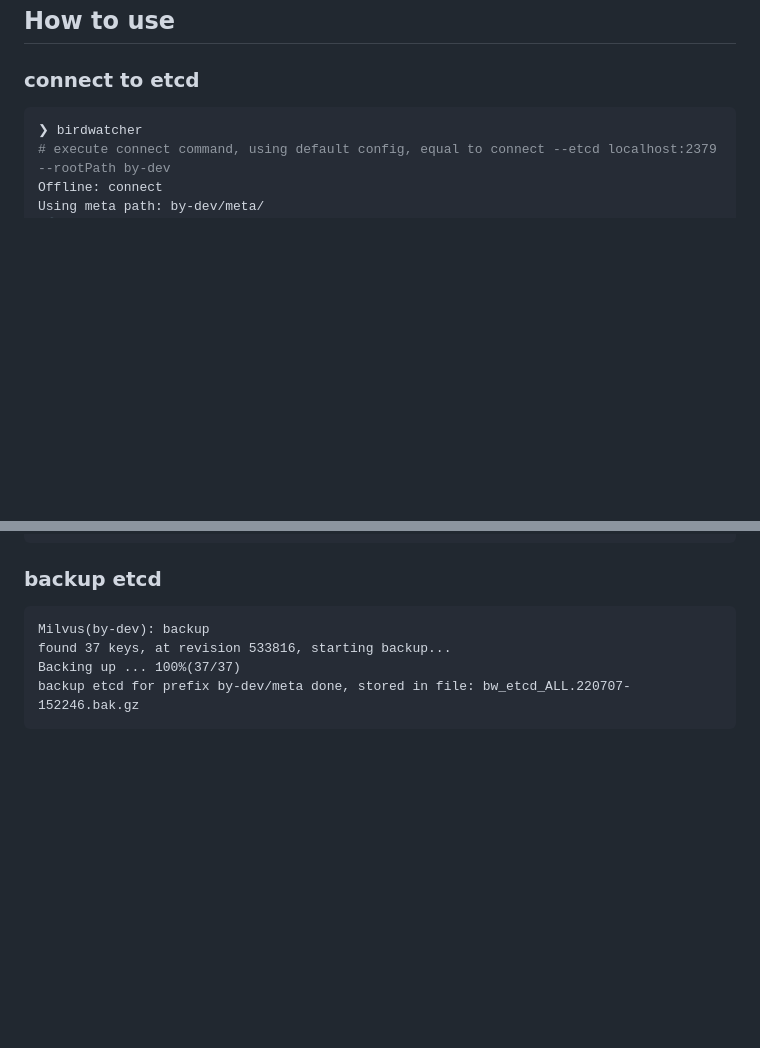
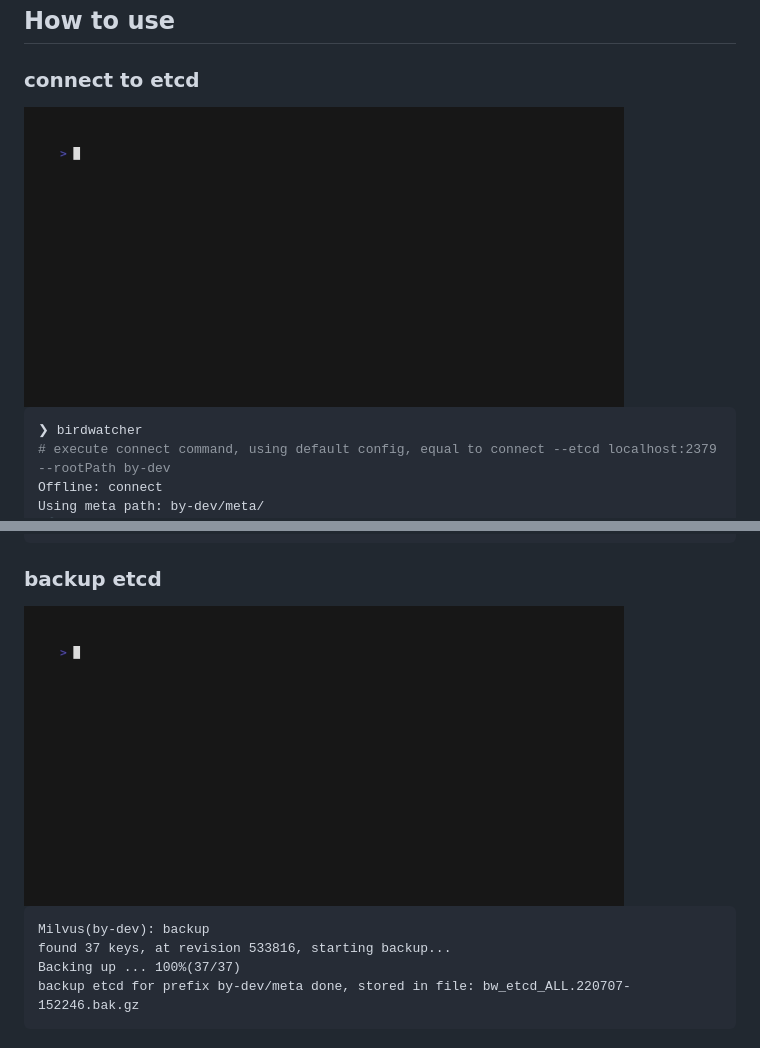
Before and after one commit to milvus-io/birdwatcher, a Markdown page: README.md, 2 parts joined by grey strips. Drawn GitHub-style; pictures changed too: docs/images/backup.gif (added), docs/images/connect.gif (added); blank space fills up the shorter version.

````diff
--- a/README.md
+++ b/README.md
@@ -27,6 +27,8 @@ go build -o birdwatcher main.go
 
 ### connect to etcd
 
+<img alt="connect to etcd" src="./docs/images/connect.gif" width="600" />
+
 ```shell
 ❯ birdwatcher
 # execute connect command, using default config, equal to connect --etcd localhost:2379 --rootPath by-dev
@@ -68,6 +73,9 @@ Consistency Level: Strong
 
 ### backup etcd
 
+
+<img alt="inspect meta" src="./docs/images/backup.gif" width="600" />
+
 ```
 Milvus(by-dev): backup
 found 37 keys, at revision 533816, starting backup...
````
Also changed, not shown: other parts of README.md (+3 -0 lines), 5 other files.
